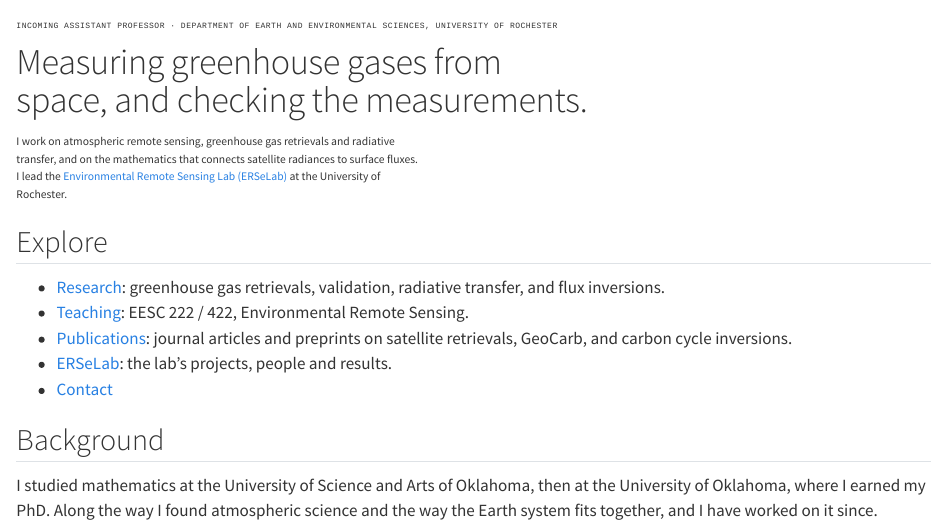
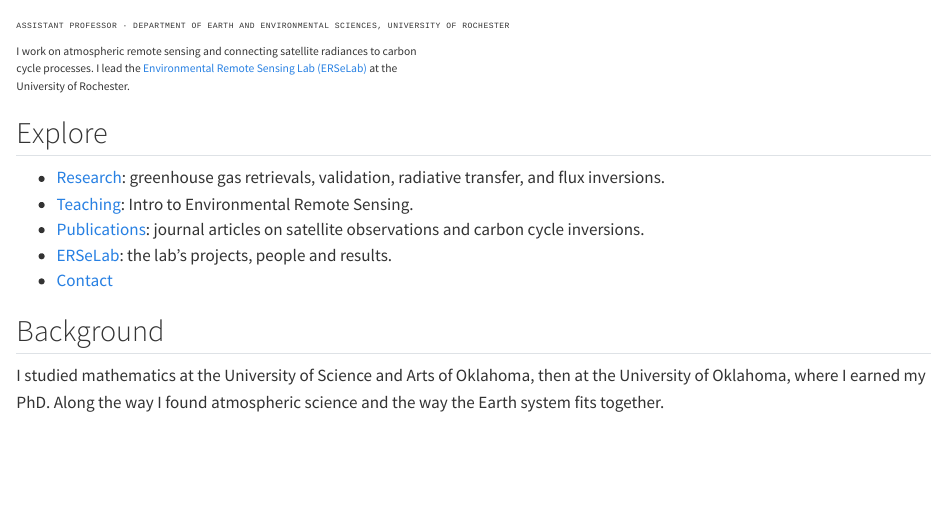
Before and after one commit to seancrowell/seancrowell.github.io, a Quarto document (index.qmd): the page in a window 1100 px wide, from its top. Rendered offline with R 4.5, knitr and Pandoc in place of Quarto, with nearby package versions.

Commit message:
Revise content in index.qmd for clarity and focus
Updated role description and modified text to focus on carbon cycle processes. Adjusted links for teaching and publications sections.

````diff
--- a/index.qmd
+++ b/index.qmd
@@ -6,26 +6,22 @@ toc: false
 ---
 
 ::: {.role}
-Incoming Assistant Professor · Department of Earth and Environmental Sciences, University of Rochester
+Assistant Professor · Department of Earth and Environmental Sciences, University of Rochester
 :::
 
-```{=html}
-<h1 class="hero-title">Measuring greenhouse gases from space, and checking the measurements.</h1>
-```
-
 ::: {.lede}
-I work on atmospheric remote sensing, greenhouse gas retrievals and radiative transfer, and on the mathematics that connects satellite radiances to surface fluxes. I lead the [Environmental Remote Sensing Lab (ERSeLab)](https://erselab.github.io) at the University of Rochester.
+I work on atmospheric remote sensing and connecting satellite radiances to carbon cycle processes. I lead the [Environmental Remote Sensing Lab (ERSeLab)](https://erselab.github.io) at the University of Rochester.
 :::
 
 
 ## Explore
 
 - [Research](research/index.qmd): greenhouse gas retrievals, validation, radiative transfer, and flux inversions.
-- [Teaching](teaching.qmd): EESC 222 / 422, Environmental Remote Sensing.
-- [Publications](publications.qmd): journal articles and preprints on satellite retrievals, GeoCarb, and carbon cycle inversions.
+- [Teaching](teaching.qmd): Intro to Environmental Remote Sensing.
+- [Publications](publications.qmd): journal articles on satellite observations and carbon cycle inversions.
 - [ERSeLab](https://erselab.github.io): the lab's projects, people and results.
 - [Contact](contact.qmd)
 
 ## Background
 
-I studied mathematics at the University of Science and Arts of Oklahoma, then at the University of Oklahoma, where I earned my PhD. Along the way I found atmospheric science and the way the Earth system fits together, and I have worked on it since.
+I studied mathematics at the University of Science and Arts of Oklahoma, then at the University of Oklahoma, where I earned my PhD. Along the way I found atmospheric science and the way the Earth system fits together.
````
